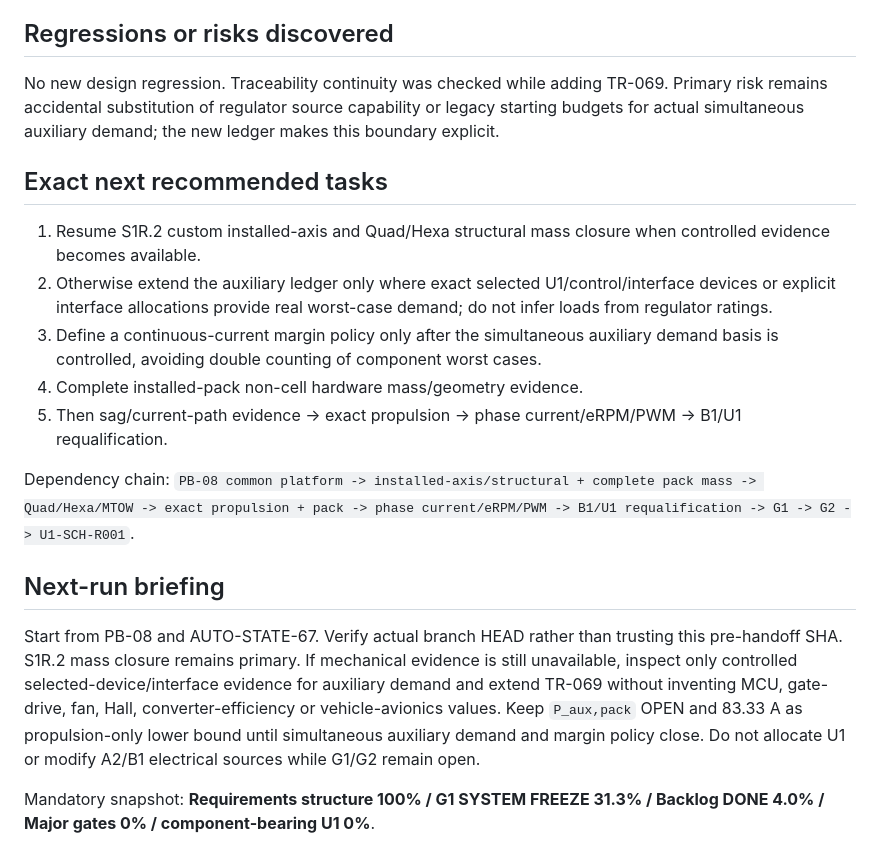
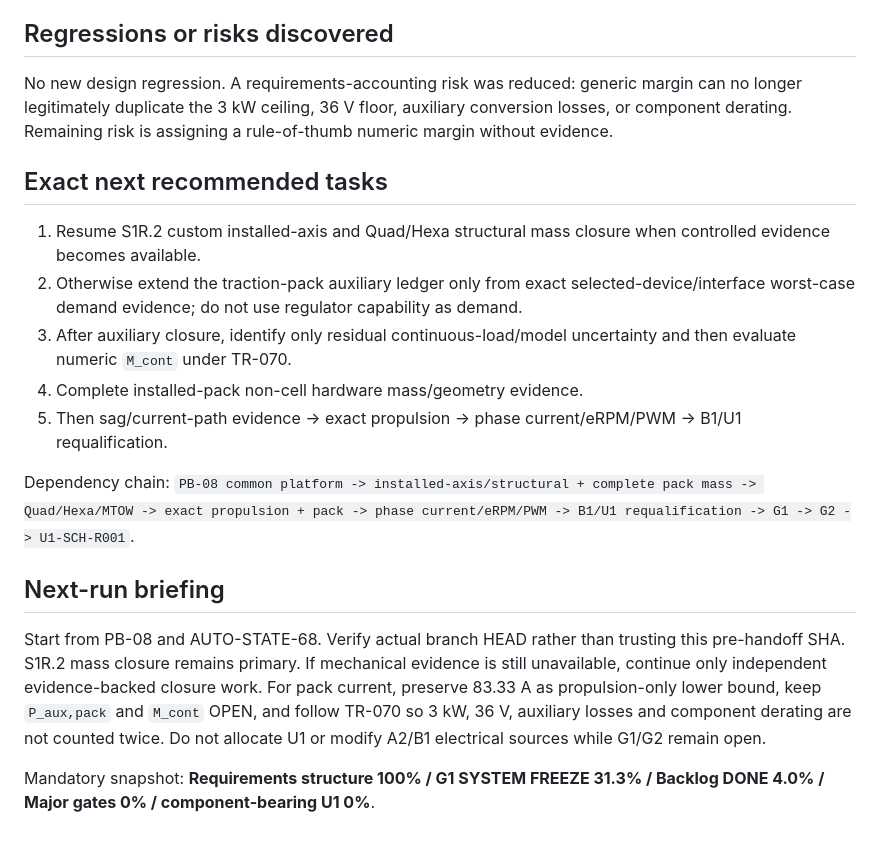
Before and after one commit to mekiciepcas/ESC-Ai, a Markdown page: ESC_V2/planning/AUTONOMOUS_HANDOFF.md, the part around one of its changes. Drawn GitHub-style.

```diff
--- a/ESC_V2/planning/AUTONOMOUS_HANDOFF.md
+++ b/ESC_V2/planning/AUTONOMOUS_HANDOFF.md
@@ -55,18 +55,18 @@ No new product assumption. The ideal-lossless conversion case is labeled a mathe
 10. G2/U1 remain blocked by G1.
 
 ## Regressions or risks discovered
-No new design regression. Traceability continuity was checked while adding TR-069. Primary risk remains accidental substitution of regulator source capability or legacy starting budgets for actual simultaneous auxiliary demand; the new ledger makes this boundary explicit.
+No new design regression. A requirements-accounting risk was reduced: generic margin can no longer legitimately duplicate the 3 kW ceiling, 36 V floor, auxiliary conversion losses, or component derating. Remaining risk is assigning a rule-of-thumb numeric margin without evidence.
 
 ## Exact next recommended tasks
 1. Resume S1R.2 custom installed-axis and Quad/Hexa structural mass closure when controlled evidence becomes available.
-2. Otherwise extend the auxiliary ledger only where exact selected U1/control/interface devices or explicit interface allocations provide real worst-case demand; do not infer loads from regulator ratings.
-3. Define a continuous-current margin policy only after the simultaneous auxiliary demand basis is controlled, avoiding double counting of component worst cases.
+2. Otherwise extend the traction-pack auxiliary ledger only from exact selected-device/interface worst-case demand evidence; do not use regulator capability as demand.
+3. After auxiliary closure, identify only residual continuous-load/model uncertainty and then evaluate numeric `M_cont` under TR-070.
 4. Complete installed-pack non-cell hardware mass/geometry evidence.
 5. Then sag/current-path evidence -> exact propulsion -> phase current/eRPM/PWM -> B1/U1 requalification.
 
 Dependency chain: `PB-08 common platform -> installed-axis/structural + complete pack mass -> Quad/Hexa/MTOW -> exact propulsion + pack -> phase current/eRPM/PWM -> B1/U1 requalification -> G1 -> G2 -> U1-SCH-R001`.
 
 ## Next-run briefing
-Start from PB-08 and AUTO-STATE-67. Verify actual branch HEAD rather than trusting this pre-handoff SHA. S1R.2 mass closure remains primary. If mechanical evidence is still unavailable, inspect only controlled selected-device/interface evidence for auxiliary demand and extend TR-069 without inventing MCU, gate-drive, fan, Hall, converter-efficiency or vehicle-avionics values. Keep `P_aux,pack` OPEN and 83.33 A as propulsion-only lower bound until simultaneous auxiliary demand and margin policy close. Do not allocate U1 or modify A2/B1 electrical sources while G1/G2 remain open.
+Start from PB-08 and AUTO-STATE-68. Verify actual branch HEAD rather than trusting this pre-handoff SHA. S1R.2 mass closure remains primary. If mechanical evidence is still unavailable, continue only independent evidence-backed closure work. For pack current, preserve 83.33 A as propulsion-only lower bound, keep `P_aux,pack` and `M_cont` OPEN, and follow TR-070 so 3 kW, 36 V, auxiliary losses and component derating are not counted twice. Do not allocate U1 or modify A2/B1 electrical sources while G1/G2 remain open.
 
 Mandatory snapshot: **Requirements structure 100% / G1 SYSTEM FREEZE 31.3% / Backlog DONE 4.0% / Major gates 0% / component-bearing U1 0%**.
```
Also changed, not shown: other parts of ESC_V2/planning/AUTONOMOUS_HANDOFF.md (+19 -19 lines).
